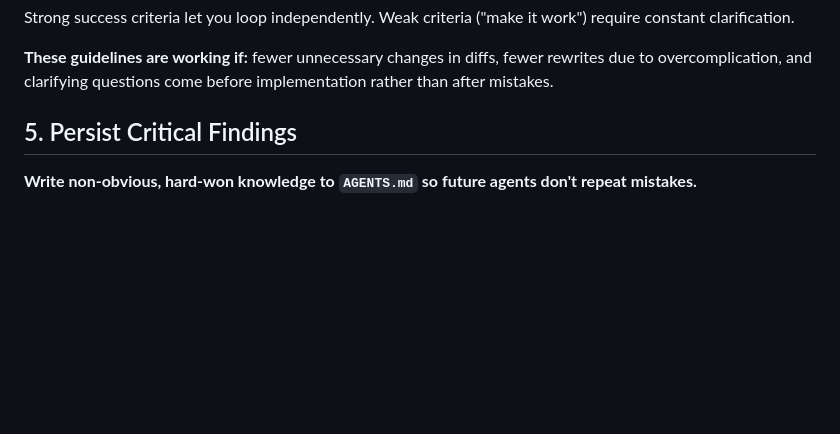
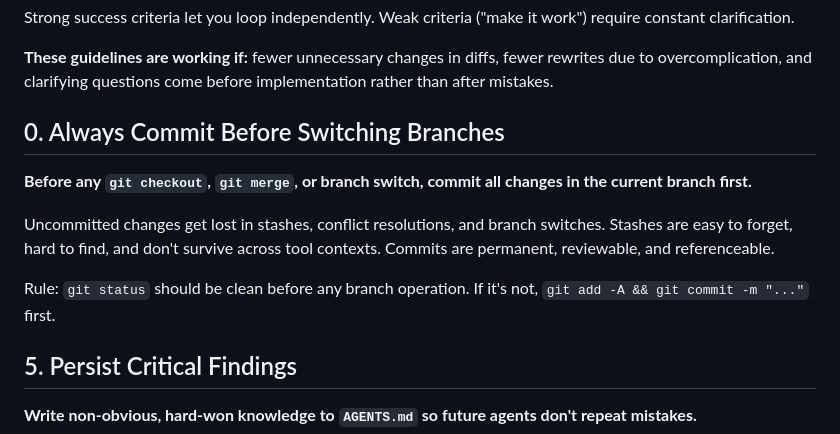
Before and after one commit to s9swata/ethos-v2, a Markdown page: AGENTS.md, the part around the change. Rendered like a GitHub page; blank space fills up the shorter version.

Commit message:
chore: add AGENTS.md rule 0 - commit before branch switch

```diff
--- a/AGENTS.md
+++ b/AGENTS.md
@@ -61,6 +61,14 @@ For multi-step tasks, state a brief plan:
 Strong success criteria let you loop independently. Weak criteria ("make it work") require constant clarification.
 
 **These guidelines are working if:** fewer unnecessary changes in diffs, fewer rewrites due to overcomplication, and clarifying questions come before implementation rather than after mistakes.
+
+## 0. Always Commit Before Switching Branches
+
+**Before any `git checkout`, `git merge`, or branch switch, commit all changes in the current branch first.**
+
+Uncommitted changes get lost in stashes, conflict resolutions, and branch switches. Stashes are easy to forget, hard to find, and don't survive across tool contexts. Commits are permanent, reviewable, and referenceable.
+
+Rule: `git status` should be clean before any branch operation. If it's not, `git add -A && git commit -m "..."` first.
 
 ## 5. Persist Critical Findings
 
```
